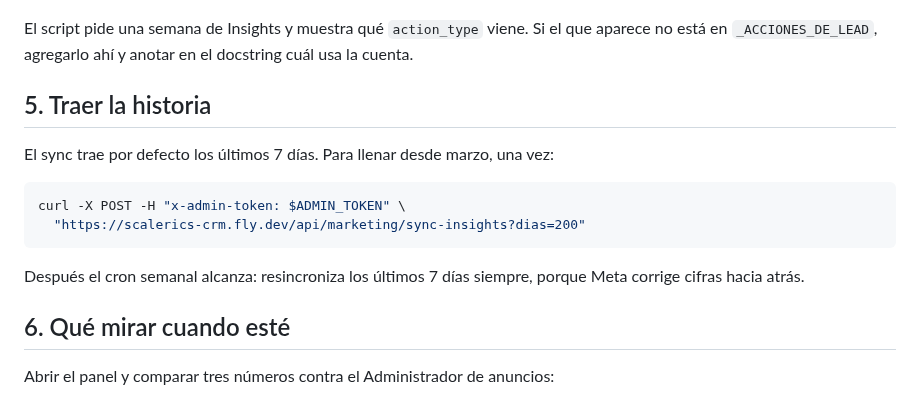
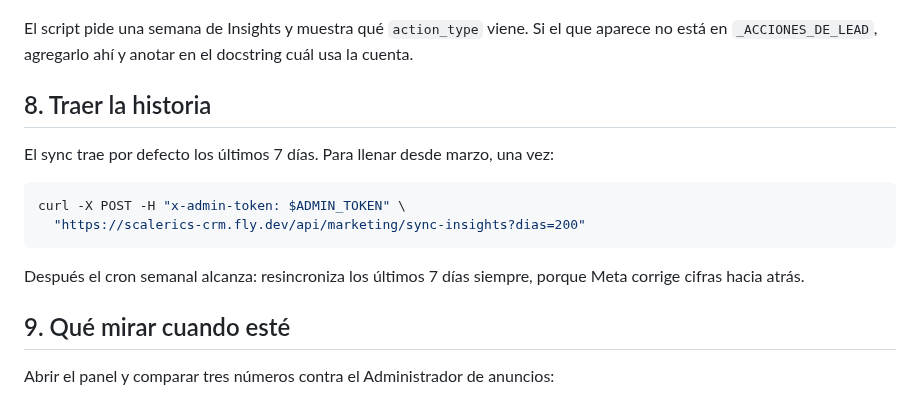
Before and after one commit to Scalerics-org/scalerics-crm, a Markdown page: docs/puesta-en-produccion-marketing-meta.md, the part around one of its changes. Drawn GitHub-style.

```diff
--- a/docs/puesta-en-produccion-marketing-meta.md
+++ b/docs/puesta-en-produccion-marketing-meta.md
@@ -82,7 +186,7 @@ El script pide una semana de Insights y muestra qué `action_type` viene. Si el
 que aparece no está en `_ACCIONES_DE_LEAD`, agregarlo ahí y anotar en el
 docstring cuál usa la cuenta.
 
-## 5. Traer la historia
+## 8. Traer la historia
 
 El sync trae por defecto los últimos 7 días. Para llenar desde marzo, una vez:
 
@@ -94,7 +198,7 @@ curl -X POST -H "x-admin-token: $ADMIN_TOKEN" \
 Después el cron semanal alcanza: resincroniza los últimos 7 días siempre, porque
 Meta corrige cifras hacia atrás.
 
-## 6. Qué mirar cuando esté
+## 9. Qué mirar cuando esté
 
 Abrir el panel y comparar tres números contra el Administrador de anuncios:
 
```
Also changed, not shown: other parts of docs/puesta-en-produccion-marketing-meta.md (+122 -18 lines).
